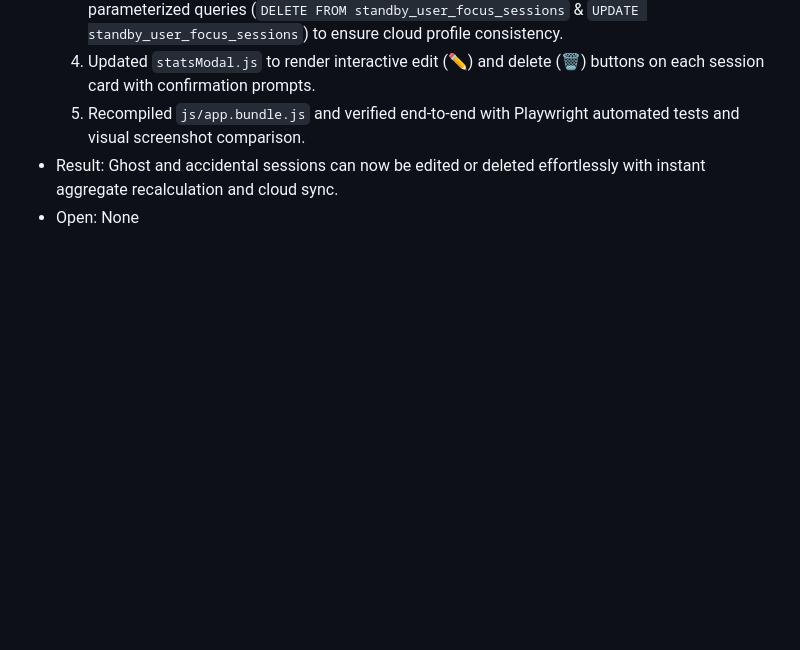
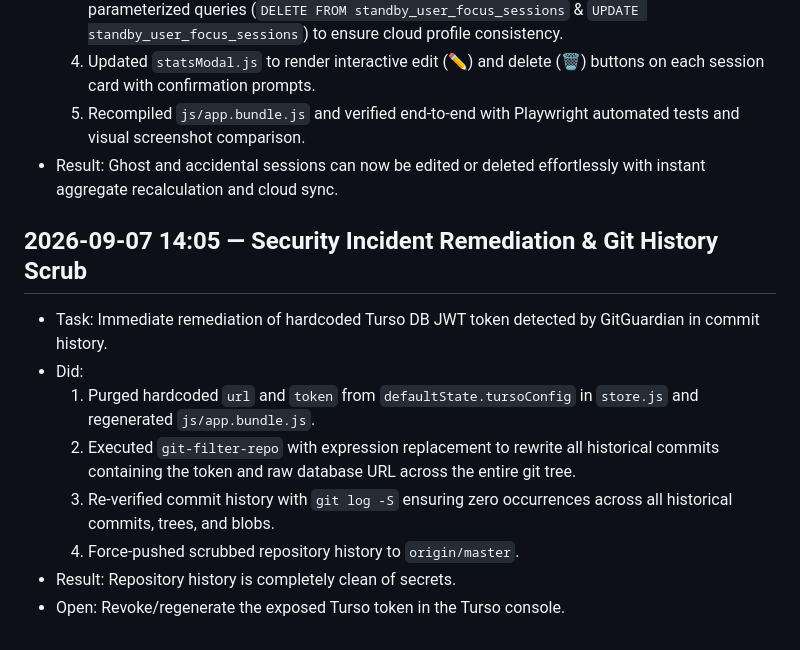
Before and after one commit to pavnxet/standby-mode-pro, a Markdown page: learning/summary.md, the part around the change. Drawn GitHub-style; blank space fills up the shorter version.

Commit message:
docs: log secret remediation and git history scrub in summary.md

```diff
--- a/learning/summary.md
+++ b/learning/summary.md
@@ -64,4 +64,12 @@ Append-only running log of session execution history for this project.
   4. Updated `statsModal.js` to render interactive edit (✏️) and delete (🗑️) buttons on each session card with confirmation prompts.
   5. Recompiled `js/app.bundle.js` and verified end-to-end with Playwright automated tests and visual screenshot comparison.
 - Result: Ghost and accidental sessions can now be edited or deleted effortlessly with instant aggregate recalculation and cloud sync.
-- Open: None
+## 2026-09-07 14:05 — Security Incident Remediation & Git History Scrub
+- Task: Immediate remediation of hardcoded Turso DB JWT token detected by GitGuardian in commit history.
+- Did:
+  1. Purged hardcoded `url` and `token` from `defaultState.tursoConfig` in `store.js` and regenerated `js/app.bundle.js`.
+  2. Executed `git-filter-repo` with expression replacement to rewrite all historical commits containing the token and raw database URL across the entire git tree.
+  3. Re-verified commit history with `git log -S` ensuring zero occurrences across all historical commits, trees, and blobs.
+  4. Force-pushed scrubbed repository history to `origin/master`.
+- Result: Repository history is completely clean of secrets.
+- Open: Revoke/regenerate the exposed Turso token in the Turso console.
```
